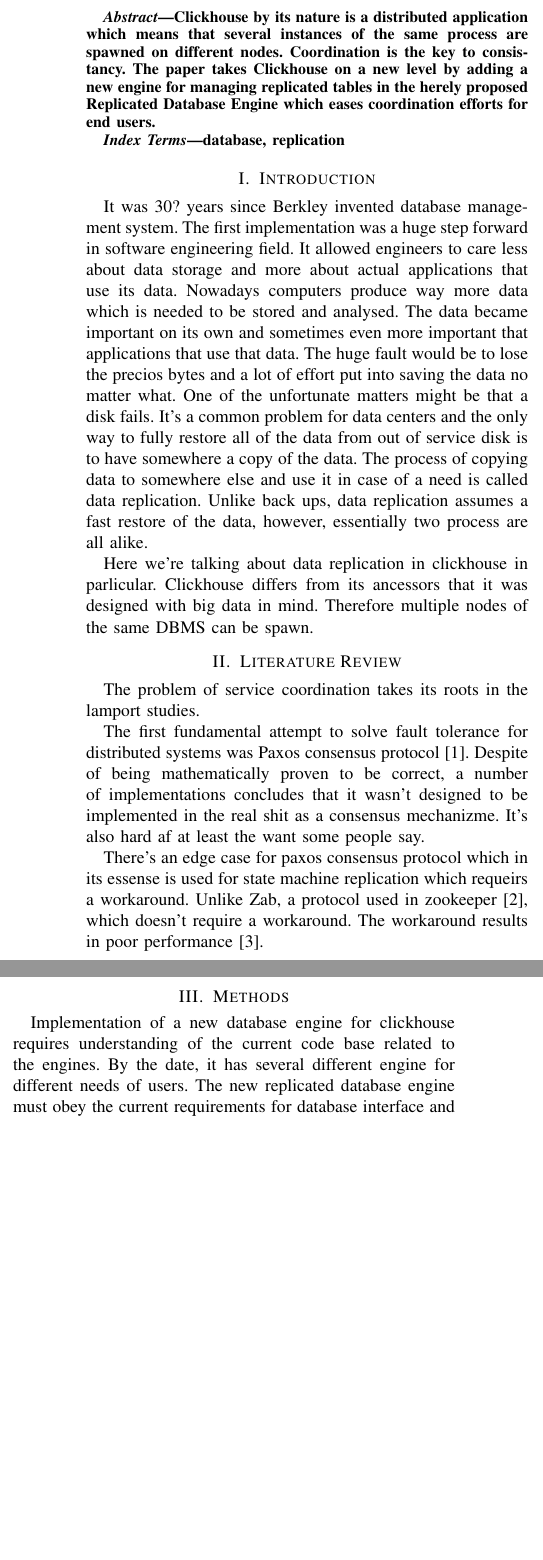
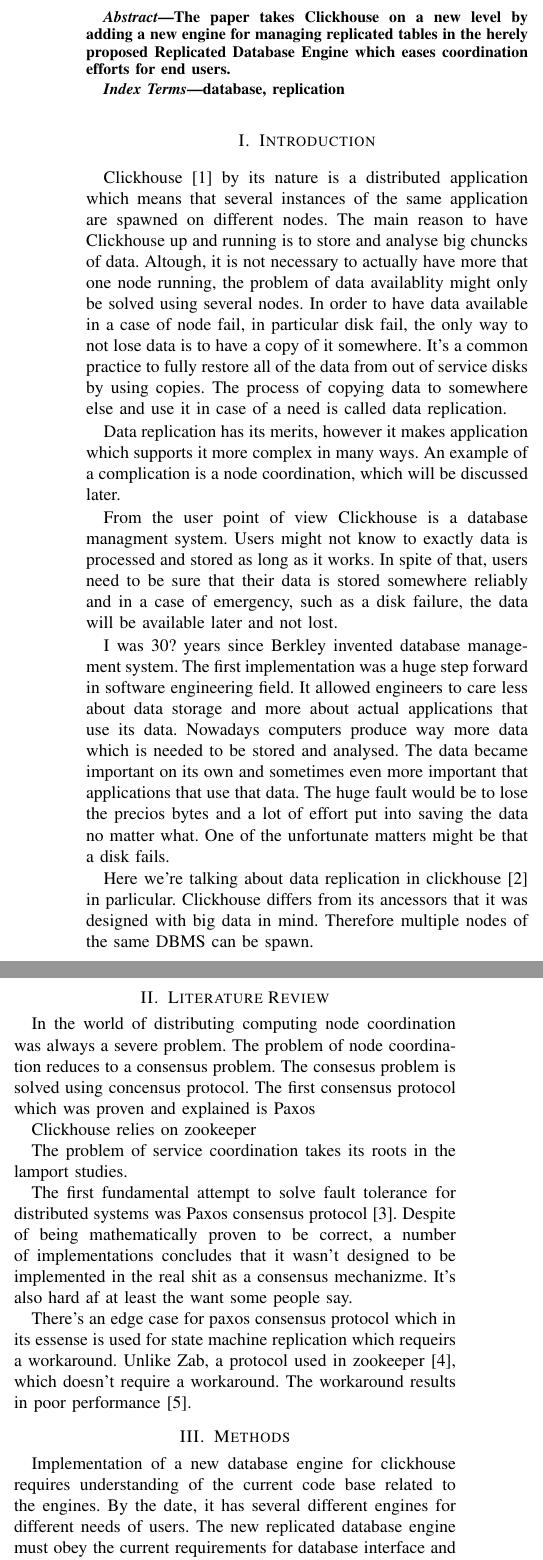
Before and after one commit to ValBaturin/proposal, a LaTeX paper (proposal.tex): two parts of the columns of the page before the commit and two parts of the columns of page 1 of 2 after it, joined at a grey line, cut so that both start at the same text, the shorter picture padded with empty space. Compiled offline with pdfLaTeX; a missing font is replaced by an installed copy or a similar font; a LaTeX package or settings file that is missing is left out.

Commit message:
refactor intro

```diff
--- a/proposal.tex
+++ b/proposal.tex
@@ -3,6 +3,7 @@
 % The preceding line is only needed to identify funding in the first footnote. If that is unneeded, please comment it out.
 \usepackage{anyfontsize}
 \usepackage{cite}
+\usepackage{url}
 \usepackage{amsmath,amssymb,amsfonts}
 \usepackage{algorithmic}
 \usepackage{graphicx}
@@ -25,9 +26,7 @@
 \maketitle
 
 \begin{abstract}
-Clickhouse by its nature is a distributed application which means
-that several instances of the same process are spawned on different nodes.
-Coordination is the key to consistancy. The paper takes Clickhouse on a
+The paper takes Clickhouse on a
 new level by adding a new engine for managing replicated tables in the herely
 proposed Replicated Database Engine which eases coordination efforts for end users.
 \end{abstract}
@@ -38,7 +37,28 @@
 
 \section{Introduction}
 
-It was 30? years since Berkley invented database management system.
+Clickhouse\cite{clickhousedocs} by its nature is a distributed application which means
+that several instances of the same application are spawned
+on different nodes. The main reason to have Clickhouse up and running is to
+store and analyse big chuncks of data. Altough, it is not necessary to actually
+have more that one node running, the problem of data availablity might only be solved
+using several nodes. In order to have data available in a case of node fail,
+in particular disk fail, the only way to not lose data is to have a copy of it
+somewhere. It's a common practice to fully restore all of the data
+from out of service disks by using copies. The process of copying
+data to somewhere else and use it in case of a need is called data replication.
+
+Data replication has its merits, however it makes application which supports it more
+complex in many ways.
+An example of a complication is a node coordination, which will be discussed later.
+
+From the user point of view Clickhouse is a database managment system.
+Users might not know to exactly data is processed and stored as long as it works.
+In spite of that, users need to be sure that their data is stored somewhere
+reliably and in a case of emergency, such as a disk failure, the data will be available later
+and not lost.
+
+I was 30? years since Berkley invented database management system.
 The first implementation was a huge step forward in software engineering field.
 It allowed engineers to care less about data storage and more about actual
 applications that use its data. Nowadays computers produce way more data
@@ -46,18 +66,19 @@
 and sometimes even more important that applications that use that data.
 The huge fault would be to lose the precios bytes and a lot of effort put into
 saving the data no matter what. One of the unfortunate matters might be that a disk fails.
-It's a common problem for data centers and the only way to fully restore all of the data
-from out of service disk is to have somewhere a copy of the data. The process of copying
-data to somewhere else and use it in case of a need is called data replication.
-Unlike back ups, data replication assumes a fast restore of the data, however,
-essentially two process are all alike.
 
-Here we're talking about data replication in clickhouse in parlicular.
+Here we're talking about data replication in clickhouse\cite{clickhouse} in parlicular.
 Clickhouse differs from its ancessors that it was designed with big data in mind.
 Therefore multiple nodes of the same DBMS can be spawn.
 
+\section{Literature Review}
+In the world of distributing computing node coordination was
+always a severe problem. The problem of node coordination reduces to a consensus
+problem. The consesus problem is solved using concensus protocol. The first consensus
+protocol which was proven and explained is Paxos
 
-\section{Literature Review}
+Clickhouse relies on zookeeper
+
 The problem of service coordination takes its roots in the lamport studies.
 
 The first fundamental attempt to solve fault tolerance for distributed systems was
@@ -74,6 +95,6 @@
 \section{Methods}
 Implementation of a new database engine for clickhouse requires understanding of
 the current code base related to the engines. By the date, it has several different
-engine for different needs of users. The new replicated database engine must
+engines for different needs of users. The new replicated database engine must
 obey the current requirements for database interface and bring the feature of ease
 the management of replicated tables created in the newly proposed engine.
```
Also changed, not shown: proposal.tex (11 more changed lines).
